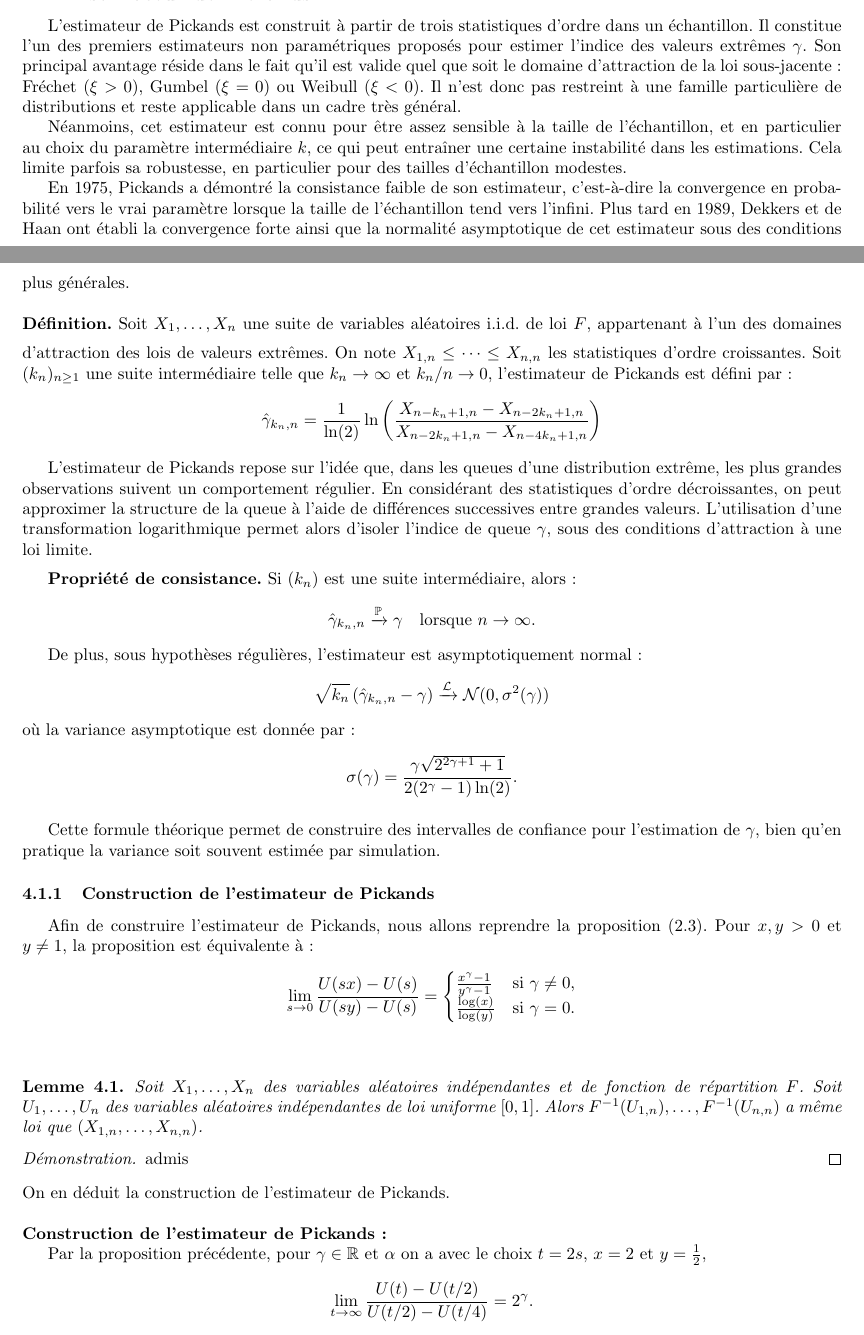
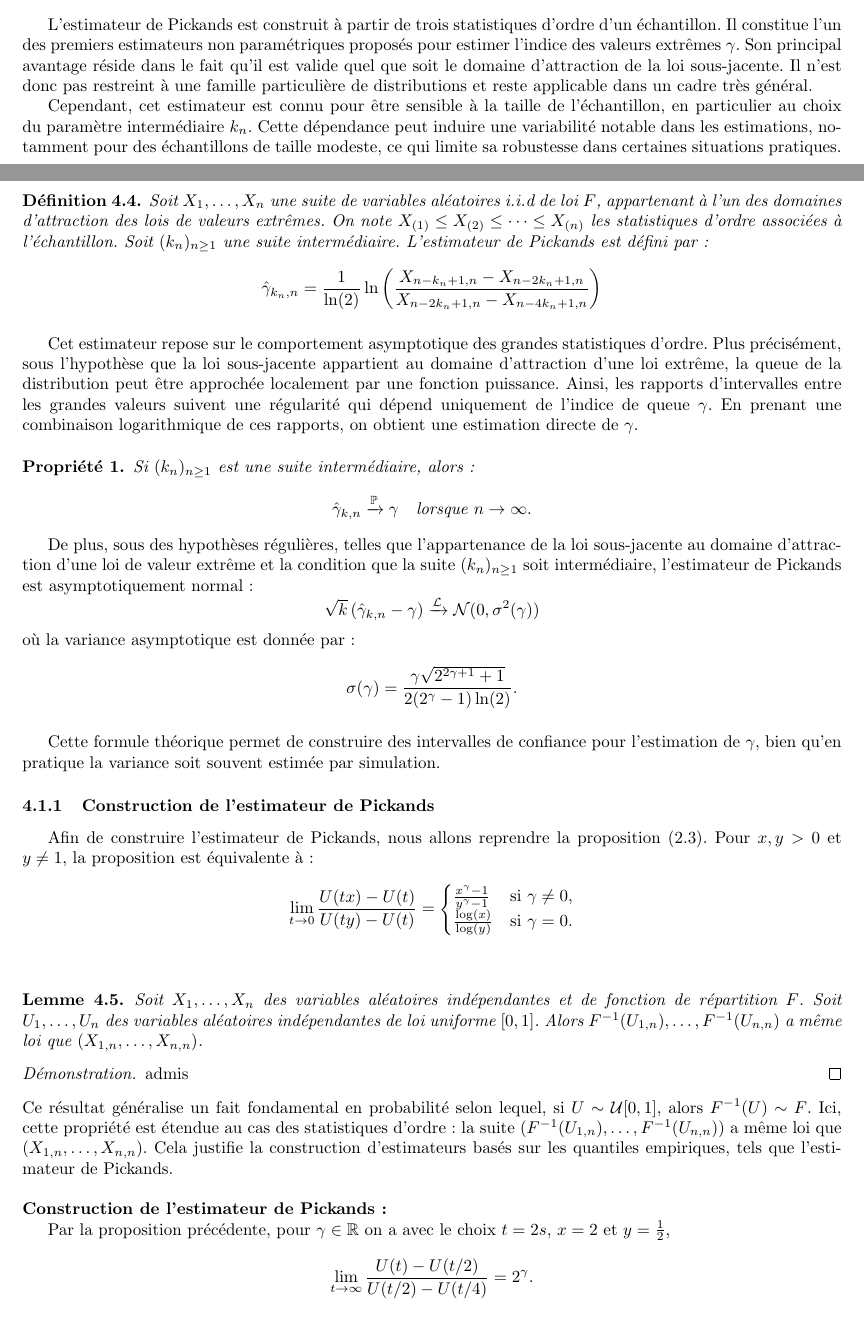
Before and after one commit to DamienMariac/HAX817X-Projet, a LaTeX document (text.tex): two parts of pages 12 and 13 of 31, joined at a grey line, cut so that both start at the same text. Compiled offline with pdfLaTeX.

Commit message:
premiere partie des modifs

```diff
--- a/text.tex
+++ b/text.tex
@@ -24,6 +24,7 @@
 \newtheorem{theorem}[definition]{Théorème}
 \newtheorem{lemma}[definition]{Lemme}
 \newtheorem{proposition}[definition]{Proposition}
+\newtheorem{property}{Propriété}
 
 
 
@@ -605,36 +611,35 @@ On dit qu'un estimateur \(\hat{\gamma_{n}}\) est convergent s'il converge en pro
 \[
 \lim_{n \to \infty} P(\lvert \hat{\gamma_{n}} - \gamma \rvert > \epsilon) = 0 \quad \forall \epsilon > 0
 \]
+\end{definition}
 
 \subsection{Estimateur de Pickands}
+L’estimateur de Pickands est construit à partir de trois statistiques d’ordre d'un échantillon. Il constitue l’un des premiers estimateurs non paramétriques proposés pour estimer l’indice des valeurs extrêmes \(\gamma\). Son principal avantage réside dans le fait qu’il est valide quel que soit le domaine d’attraction de la loi sous-jacente. Il n'est donc pas restreint à une famille particulière de distributions et reste applicable dans un cadre très général.
 
-L’estimateur de Pickands est construit à partir de trois statistiques d’ordre dans un échantillon. Il constitue l’un des premiers estimateurs non paramétriques proposés pour estimer l’indice des valeurs extrêmes \(\gamma\). Son principal avantage réside dans le fait qu’il est valide quel que soit le domaine d’attraction de la loi sous-jacente : Fréchet (\(\xi > 0\)), Gumbel (\(\xi = 0\)) ou Weibull (\(\xi < 0\)). Il n'est donc pas restreint à une famille particulière de distributions et reste applicable dans un cadre très général.
-
-Néanmoins, cet estimateur est connu pour être assez sensible à la taille de l’échantillon, et en particulier au choix du paramètre intermédiaire \(k\), ce qui peut entraîner une certaine instabilité dans les estimations. Cela limite parfois sa robustesse, en particulier pour des tailles d’échantillon modestes.
-
-En 1975, Pickands a démontré la consistance faible de son estimateur, c’est-à-dire la convergence en probabilité vers le vrai paramètre lorsque la taille de l’échantillon tend vers l’infini. Plus tard en 1989, Dekkers et de Haan ont établi la convergence forte ainsi que la normalité asymptotique de cet estimateur sous des conditions plus générales.
+Cependant, cet estimateur est connu pour être sensible à la taille de l’échantillon, en particulier au choix du paramètre intermédiaire \(k_n\). Cette dépendance peut induire une variabilité notable dans les estimations, notamment pour des échantillons de taille modeste, ce qui limite sa robustesse dans certaines situations pratiques.
 \\
 \\
 \medskip
-\textbf{Définition.} Soit \(X_1, \dots, X_n\) une suite de variables aléatoires i.i.d. de loi \(F\), appartenant à l’un des domaines d’attraction des lois de valeurs extrêmes. On note \(X_{1,n} \leq \dots \leq X_{n,n}\) les statistiques d’ordre croissantes. Soit \((k_n)_{n \geq 1}\) une suite intermédiaire telle que \(k_n \to \infty\) et \(k_n / n \to 0\), l’estimateur de Pickands est défini par :
-
+\begin{definition}
+Soit \(X_1, \dots, X_n\) une suite de variables aléatoires i.i.d de loi \(F\), appartenant à l’un des domaines d’attraction des lois de valeurs extrêmes. On note \(X_{(1)} \leq X_{(2)} \leq \dots \leq X_{(n)}\) les statistiques d’ordre associées à l’échantillon. Soit \((k_n)_{n \geq 1}\) une suite intermédiaire.
+L’estimateur de Pickands est défini par :
 \[
-\hat{\gamma}_{k_n,n} = \frac{1}{\ln(2)} \ln\left( \frac{X_{n-k_n +1,n} - X_{n-2k_n +1,n}}{X_{n-2k_n +1,n} - X_{n-4k_n +1,n}} \right)
+\hat{\gamma}_{k_n,n} = \frac{1}{\ln(2)} \ln\left( \frac{X_{n-k_n+1,n} - X_{n-2k_n+1,n}}{X_{n-2k_n+1,n} - X_{n-4k_n+1,n}} \right)
 \]
-
+\end{definition}
 \medskip
-L’estimateur de Pickands repose sur l’idée que, dans les queues d’une distribution extrême, les plus grandes observations suivent un comportement régulier. En considérant des statistiques d’ordre décroissantes, on peut approximer la structure de la queue à l’aide de différences successives entre grandes valeurs. L’utilisation d’une transformation logarithmique permet alors d’isoler l’indice de queue \(\gamma\), sous des conditions d’attraction à une loi limite.
-
+Cet estimateur repose sur le comportement asymptotique des grandes statistiques d’ordre. Plus précisément, sous l’hypothèse que la loi sous-jacente appartient au domaine d’attraction d’une loi extrême, la queue de la distribution peut être approchée localement par une fonction puissance. Ainsi, les rapports d’intervalles entre les grandes valeurs suivent une régularité qui dépend uniquement de l’indice de queue \(\gamma\). En prenant une combinaison logarithmique de ces rapports, on obtient une estimation directe de \(\gamma\).
 \medskip
-\textbf{Propriété de consistance.} Si \((k_n)\) est une suite intermédiaire, alors :
+\begin{property}
+Si \((k_n)_{n \geq 1}\) est une suite intermédiaire, alors :
 \[
-\hat{\gamma}_{k_n,n} \xrightarrow{\mathbb{P}} \gamma
+\hat{\gamma}_{k,n} \xrightarrow{\mathbb{P}} \gamma
 \quad \text{lorsque } n \to \infty.
 \]
-
-De plus, sous hypothèses régulières, l’estimateur est asymptotiquement normal :
+\end{property}
+De plus, sous des hypothèses régulières, telles que l’appartenance de la loi sous-jacente au domaine d’attraction d’une loi de valeur extrême et la condition que la suite $(k_n)_{n \geq 1}$ soit intermédiaire, l’estimateur de Pickands est asymptotiquement normal :
 \[
-\sqrt{k_n} \left( \hat{\gamma}_{k_n,n} - \gamma \right) \xrightarrow{\mathcal{L}} \mathcal{N}(0, \sigma^2(\gamma))
+\sqrt{k} \left( \hat{\gamma}_{k,n} - \gamma \right) \xrightarrow{\mathcal{L}} \mathcal{N}(0, \sigma^2(\gamma))
 \]
 où la variance asymptotique est donnée par :
 \[
@@ -648,7 +653,7 @@ Cette formule théorique permet de construire des intervalles de confiance pour
 
 Afin de construire l'estimateur de Pickands, nous allons reprendre la proposition (2.3). Pour \(x,y > 0\) et \(y \neq 1\), la proposition est équivalente à :
 \[
-\lim_{s \to 0} \frac{U(sx) - U(s)}{U(sy) - U(s)} =
+\lim_{t \to 0} \frac{U(tx) - U(t)}{U(ty) - U(t)} =
 \begin{cases}
 \frac{x^\gamma - 1}{y^\gamma - 1} & \text{si } \gamma \neq 0, \\
 \frac{\log(x)}{\log(y)} & \text{si } \gamma = 0.
@@ -664,12 +669,13 @@ Soit \(U_1, \dots, U_n\) des variables aléatoires indépendantes de loi uniform
 \begin{proof}
 admis
 \end{proof}
-\noindent On en déduit la construction de l'estimateur de Pickands.
+\noindent
+Ce résultat généralise un fait fondamental en probabilité selon lequel, si \(U \sim \mathcal{U}[0,1]\), alors \(F^{-1}(U) \sim F\). Ici, cette propriété est étendue au cas des statistiques d'ordre : la suite \((F^{-1}(U_{1,n}), \dots, F^{-1}(U_{n,n}))\) a même loi que \((X_{1,n}, \dots, X_{n,n})\). Cela justifie la construction d’estimateurs basés sur les quantiles empiriques, tels que l’estimateur de Pickands.
 \\
 \\
 \noindent \textbf{Construction de l'estimateur de Pickands :}
 
-Par la proposition précédente, pour $\gamma \in \mathbb{R}$ et $\alpha$ on a avec le choix $t = 2s$, $x = 2$ et $y = \frac{1}{2}$,
+Par la proposition précédente, pour $\gamma \in \mathbb{R}$ on a avec le choix $t = 2s$, $x = 2$ et $y = \frac{1}{2}$,
 \[
 \lim_{t \to \infty} \frac{U(t) - U(t/2)}{U(t/2) - U(t/4)} = 2^{\gamma}.
 \]
```
Also changed, not shown: text.tex (29 more changed lines).
